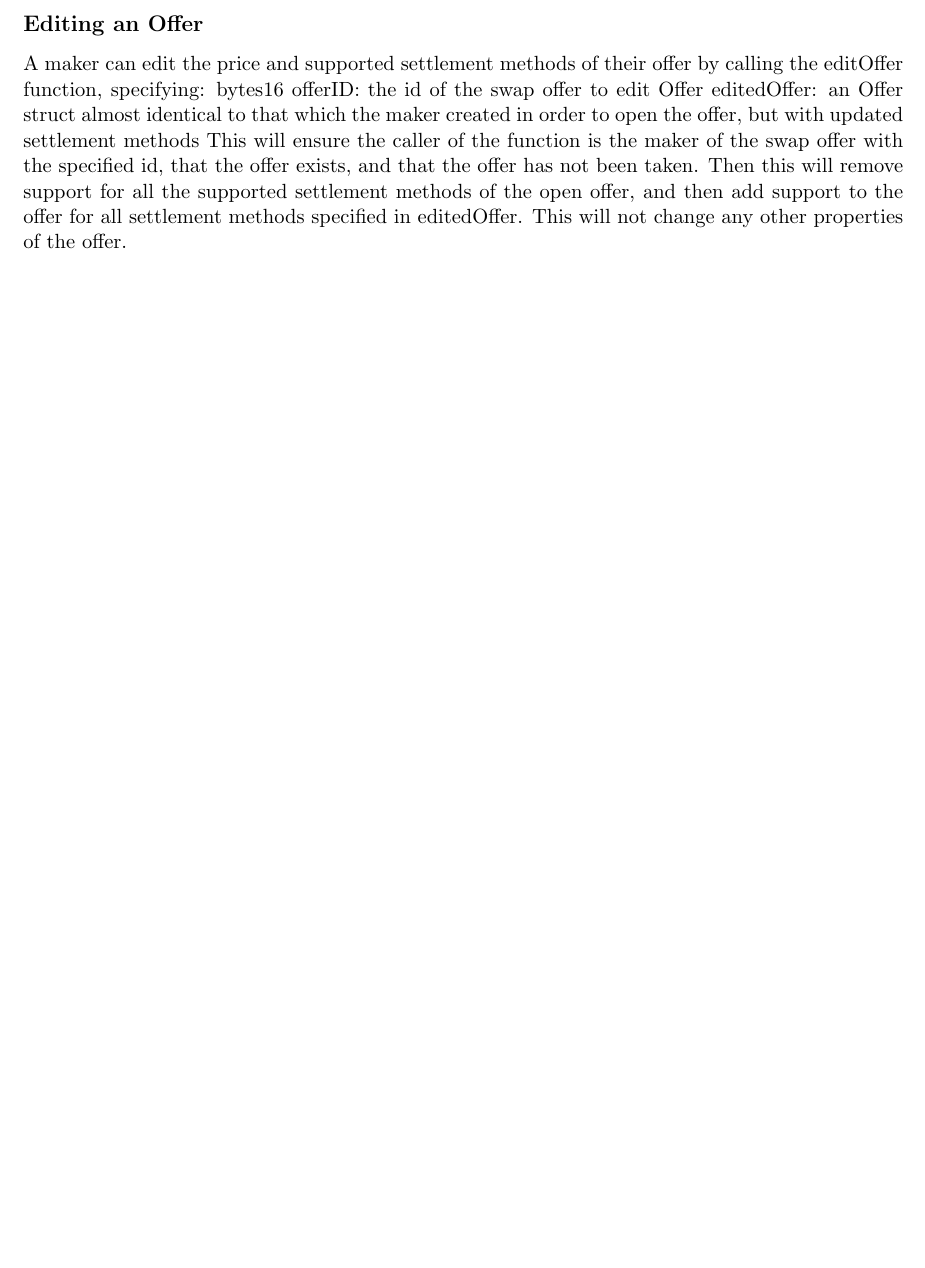
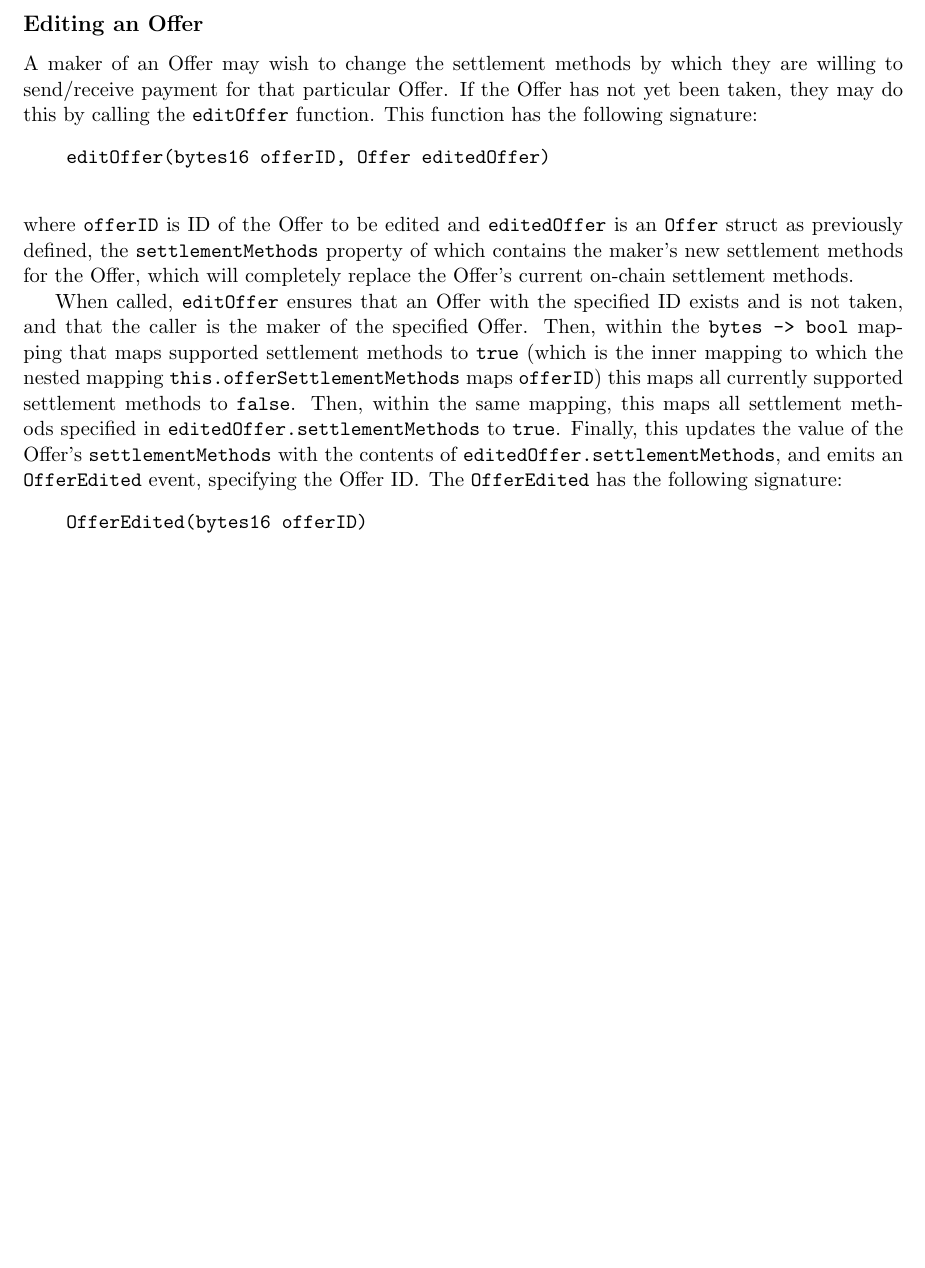
Before and after one commit to jimmyneutront/commuto-whitepaper, a LaTeX paper (commuto.tex): part of page 14 of 14, cut so that both start at the same text, the shorter picture padded with empty space. Compiled offline with pdfLaTeX.

Commit message:
Improve Offer editing description

```diff
--- a/commuto.tex
+++ b/commuto.tex
@@ -789,14 +789,32 @@
 
     \subsection*{Editing an Offer}
 
-    A maker can edit the price and supported settlement methods of their offer by calling the editOffer function,
-    specifying:
-    bytes16 offerID: the id of the swap offer to edit
-    Offer editedOffer: an Offer struct almost identical to that which the maker created in order to open the offer, but with
-    updated settlement methods
-    This will ensure the caller of the function is the maker of the swap offer with the specified id, that the offer exists,
-    and that the offer has not been taken. Then this will remove support for all the supported settlement methods of the
-    open offer, and then add support to the offer for all settlement methods specified in editedOffer. This will not change
-    any other properties of the offer.
+    A maker of an Offer may wish to change the settlement methods by which they are willing to
+    send/receive payment for that particular Offer.
+    If the Offer has not yet been taken, they may do this by calling the \verb|editOffer| function.
+    This function has the following signature:
+    \begin{verbatim}
+    editOffer(bytes16 offerID, Offer editedOffer)
+    \end{verbatim}
+    where \verb|offerID| is ID of the Offer to be edited and \verb|editedOffer| is an \verb|Offer|
+    struct as previously defined, the \verb|settlementMethods| property of which contains the
+    maker's new settlement methods for the Offer, which will completely replace the Offer's current
+    on-chain settlement methods.
+
+    When called, \verb|editOffer| ensures that an Offer with the specified ID exists and is not
+    taken, and that the caller is the maker of the specified Offer.
+    Then, within the $\verb|bytes -> bool|$ mapping that maps supported settlement methods to
+    \verb|true| (which is the inner mapping to which the nested mapping
+    \verb|this.offerSettlementMethods| maps \verb|offerID|) this maps all currently supported
+    settlement methods to \verb|false|.
+    Then, within the same mapping, this maps all settlement methods specified in
+    \verb|editedOffer.settlementMethods| to \verb|true|.
+    Finally, this updates the value of the Offer's \verb|settlementMethods| with the contents of
+    \verb|editedOffer.settlementMethods|, and emits an \verb|OfferEdited| event, specifying the
+    Offer ID\@.
+    The \verb|OfferEdited| has the following signature:
+    \begin{verbatim}
+    OfferEdited(bytes16 offerID)
+    \end{verbatim}
 
 \end{document}
```
